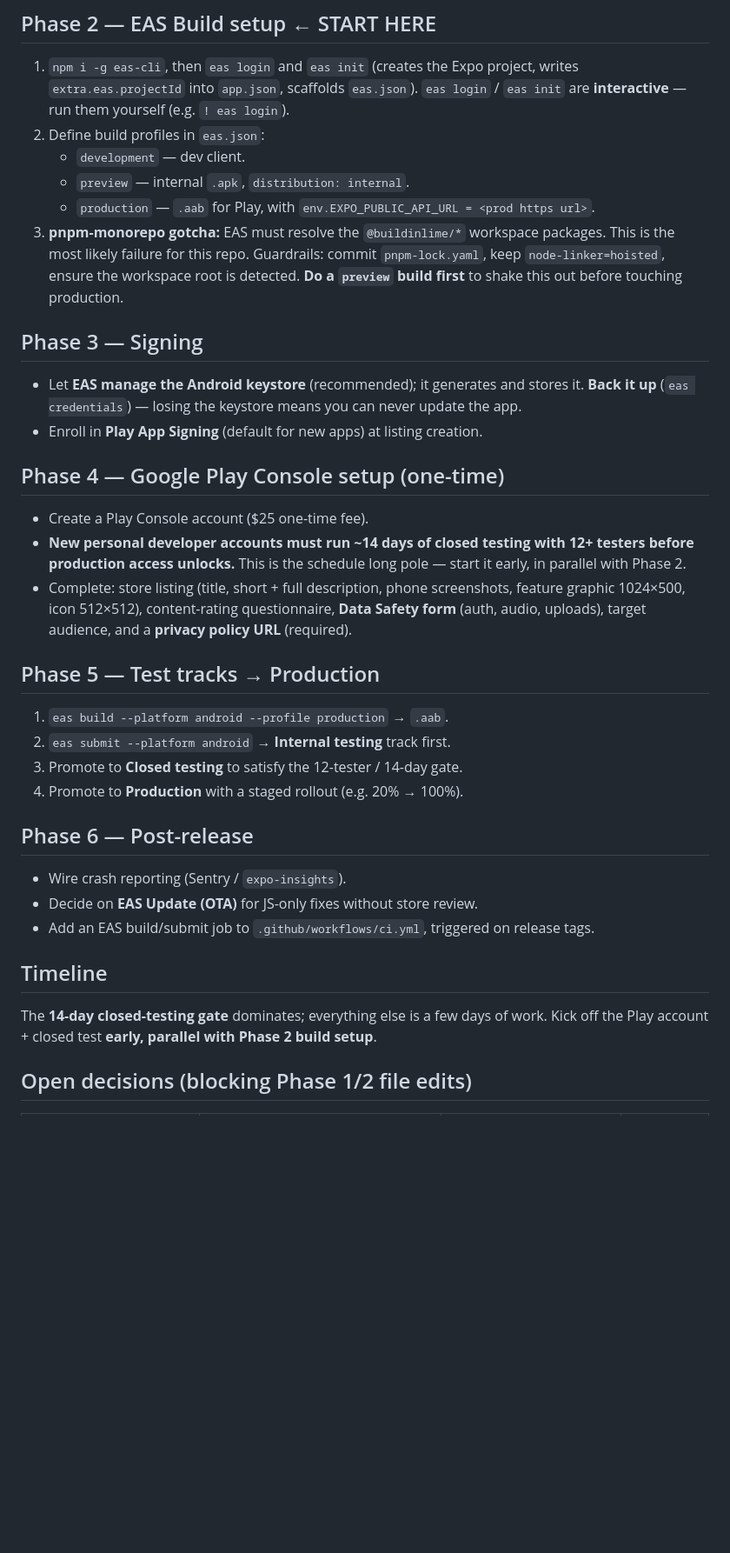
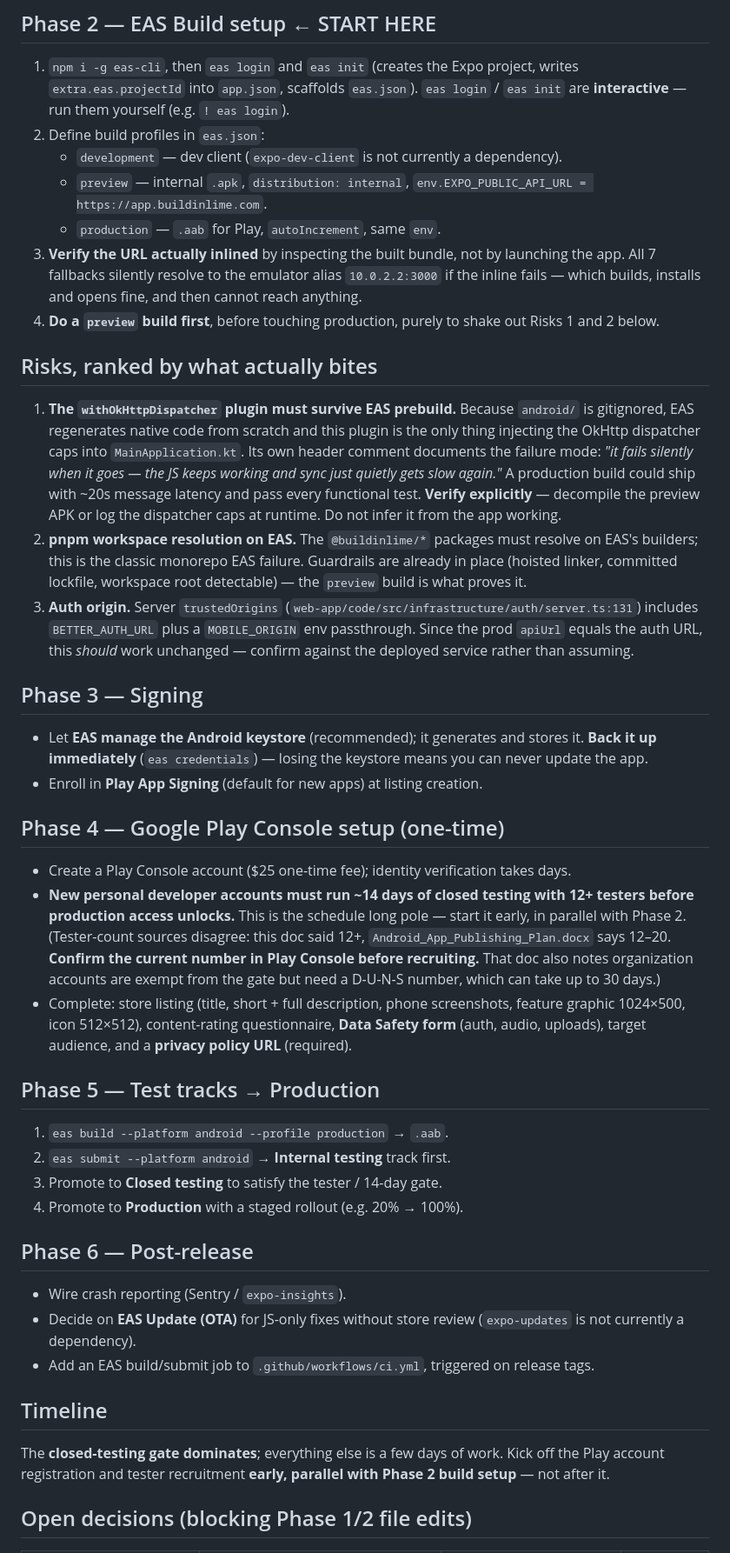
Before and after one commit to Pardhu448/buildinlime-app, a Markdown page: mobile-app/ANDROID_RELEASE_PLAN.md, the part around one of its changes. Shown at 87% size. Rendered like a GitHub page; blank space fills up the shorter version.

```diff
--- a/mobile-app/ANDROID_RELEASE_PLAN.md
+++ b/mobile-app/ANDROID_RELEASE_PLAN.md
@@ -57,29 +74,53 @@ Drafted 2026-07-19 against `chore/mobile-eas-android-release` (branched off `mai
    writes `extra.eas.projectId` into `app.json`, scaffolds `eas.json`). `eas login`
    / `eas init` are **interactive** — run them yourself (e.g. `! eas login`).
 2. Define build profiles in `eas.json`:
-   - `development` — dev client.
-   - `preview` — internal `.apk`, `distribution: internal`.
-   - `production` — `.aab` for Play, with
-     `env.EXPO_PUBLIC_API_URL = <prod https url>`.
-3. **pnpm-monorepo gotcha:** EAS must resolve the `@buildinlime/*` workspace
-   packages. This is the most likely failure for this repo. Guardrails: commit
-   `pnpm-lock.yaml`, keep `node-linker=hoisted`, ensure the workspace root is
-   detected. **Do a `preview` build first** to shake this out before touching
-   production.
+   - `development` — dev client (`expo-dev-client` is not currently a dependency).
+   - `preview` — internal `.apk`, `distribution: internal`,
+     `env.EXPO_PUBLIC_API_URL = https://app.buildinlime.com`.
+   - `production` — `.aab` for Play, `autoIncrement`, same `env`.
+3. **Verify the URL actually inlined** by inspecting the built bundle, not by
+   launching the app. All 7 fallbacks silently resolve to the emulator alias
+   `10.0.2.2:3000` if the inline fails — which builds, installs and opens fine, and
+   then cannot reach anything.
+4. **Do a `preview` build first**, before touching production, purely to shake out
+   Risks 1 and 2 below.
+
+## Risks, ranked by what actually bites
+
+1. **The `withOkHttpDispatcher` plugin must survive EAS prebuild.** Because
+   `android/` is gitignored, EAS regenerates native code from scratch and this plugin
+   is the only thing injecting the OkHttp dispatcher caps into `MainApplication.kt`.
+   Its own header comment documents the failure mode: *"it fails silently when it
+   goes — the JS keeps working and sync just quietly gets slow again."* A production
+   build could ship with ~20s message latency and pass every functional test.
+   **Verify explicitly** — decompile the preview APK or log the dispatcher caps at
+   runtime. Do not infer it from the app working.
+2. **pnpm workspace resolution on EAS.** The `@buildinlime/*` packages must resolve
+   on EAS's builders; this is the classic monorepo EAS failure. Guardrails are already
+   in place (hoisted linker, committed lockfile, workspace root detectable) — the
+   `preview` build is what proves it.
+3. **Auth origin.** Server `trustedOrigins`
+   (`web-app/code/src/infrastructure/auth/server.ts:131`) includes `BETTER_AUTH_URL`
+   plus a `MOBILE_ORIGIN` env passthrough. Since the prod `apiUrl` equals the auth
+   URL, this *should* work unchanged — confirm against the deployed service rather
+   than assuming.
 
 ## Phase 3 — Signing
 
 - Let **EAS manage the Android keystore** (recommended); it generates and stores it.
-  **Back it up** (`eas credentials`) — losing the keystore means you can never
-  update the app.
+  **Back it up immediately** (`eas credentials`) — losing the keystore means you can
+  never update the app.
 - Enroll in **Play App Signing** (default for new apps) at listing creation.
 
 ## Phase 4 — Google Play Console setup (one-time)
 
-- Create a Play Console account ($25 one-time fee).
+- Create a Play Console account ($25 one-time fee); identity verification takes days.
 - **New personal developer accounts must run ~14 days of closed testing with 12+
   testers before production access unlocks.** This is the schedule long pole — start
-  it early, in parallel with Phase 2.
+  it early, in parallel with Phase 2. (Tester-count sources disagree: this doc said
+  12+, `Android_App_Publishing_Plan.docx` says 12–20. **Confirm the current number in
+  Play Console before recruiting.** That doc also notes organization accounts are
+  exempt from the gate but need a D-U-N-S number, which can take up to 30 days.)
 - Complete: store listing (title, short + full description, phone screenshots,
   feature graphic 1024×500, icon 512×512), content-rating questionnaire, **Data
   Safety form** (auth, audio, uploads), target audience, and a **privacy policy URL**
@@ -89,19 +130,21 @@ Drafted 2026-07-19 against `chore/mobile-eas-android-release` (branched off `mai
 
 1. `eas build --platform android --profile production` → `.aab`.
 2. `eas submit --platform android` → **Internal testing** track first.
-3. Promote to **Closed testing** to satisfy the 12-tester / 14-day gate.
+3. Promote to **Closed testing** to satisfy the tester / 14-day gate.
 4. Promote to **Production** with a staged rollout (e.g. 20% → 100%).
 
 ## Phase 6 — Post-release
 
 - Wire crash reporting (Sentry / `expo-insights`).
-- Decide on **EAS Update (OTA)** for JS-only fixes without store review.
+- Decide on **EAS Update (OTA)** for JS-only fixes without store review
+  (`expo-updates` is not currently a dependency).
 - Add an EAS build/submit job to `.github/workflows/ci.yml`, triggered on release tags.
 
 ## Timeline
 
-The **14-day closed-testing gate** dominates; everything else is a few days of work.
-Kick off the Play account + closed test **early, parallel with Phase 2 build setup**.
+The **closed-testing gate dominates**; everything else is a few days of work. Kick off
+the Play account registration and tester recruitment **early, parallel with Phase 2
+build setup** — not after it.
 
 ## Open decisions (blocking Phase 1/2 file edits)
 
```
Also changed, not shown: other parts of mobile-app/ANDROID_RELEASE_PLAN.md (+49 -18 lines).
